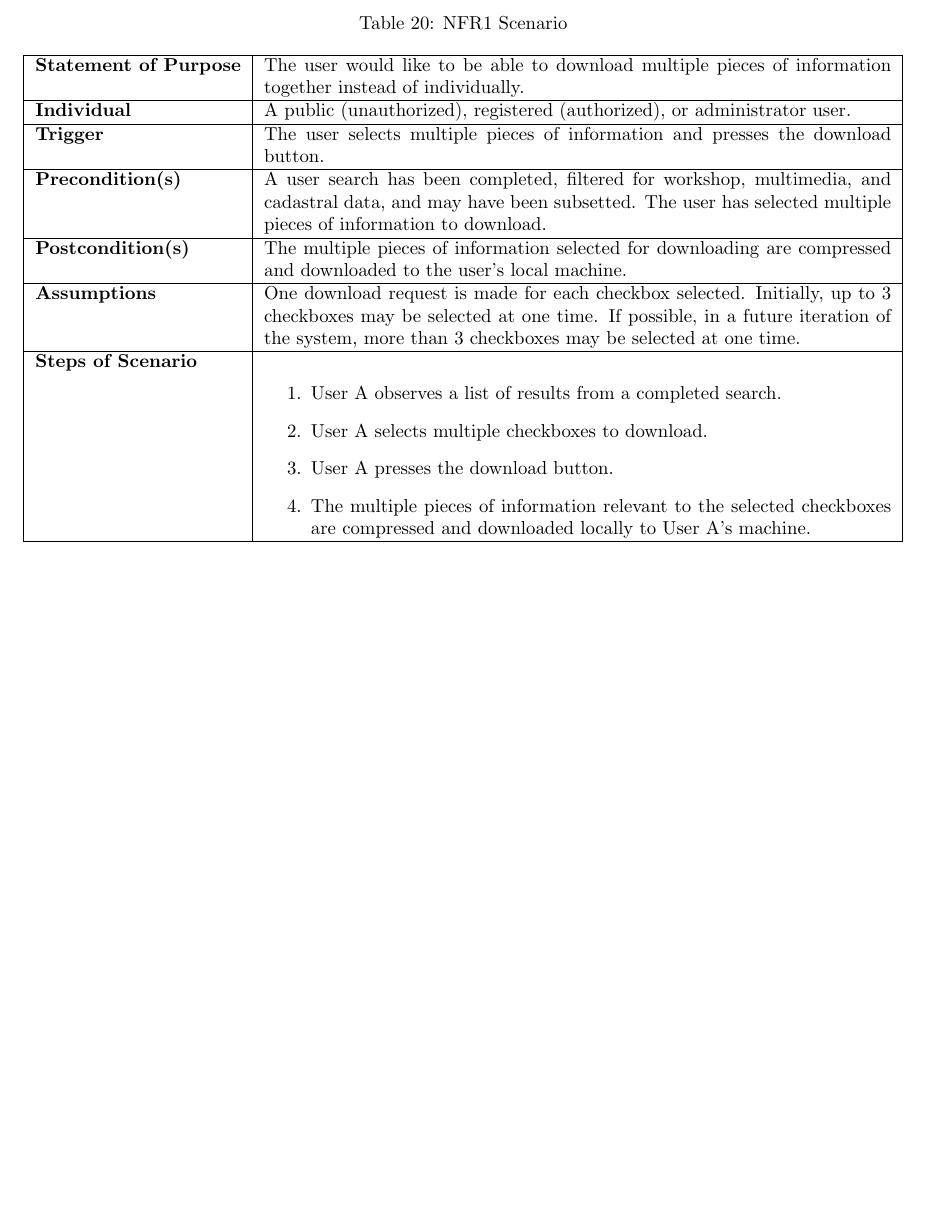
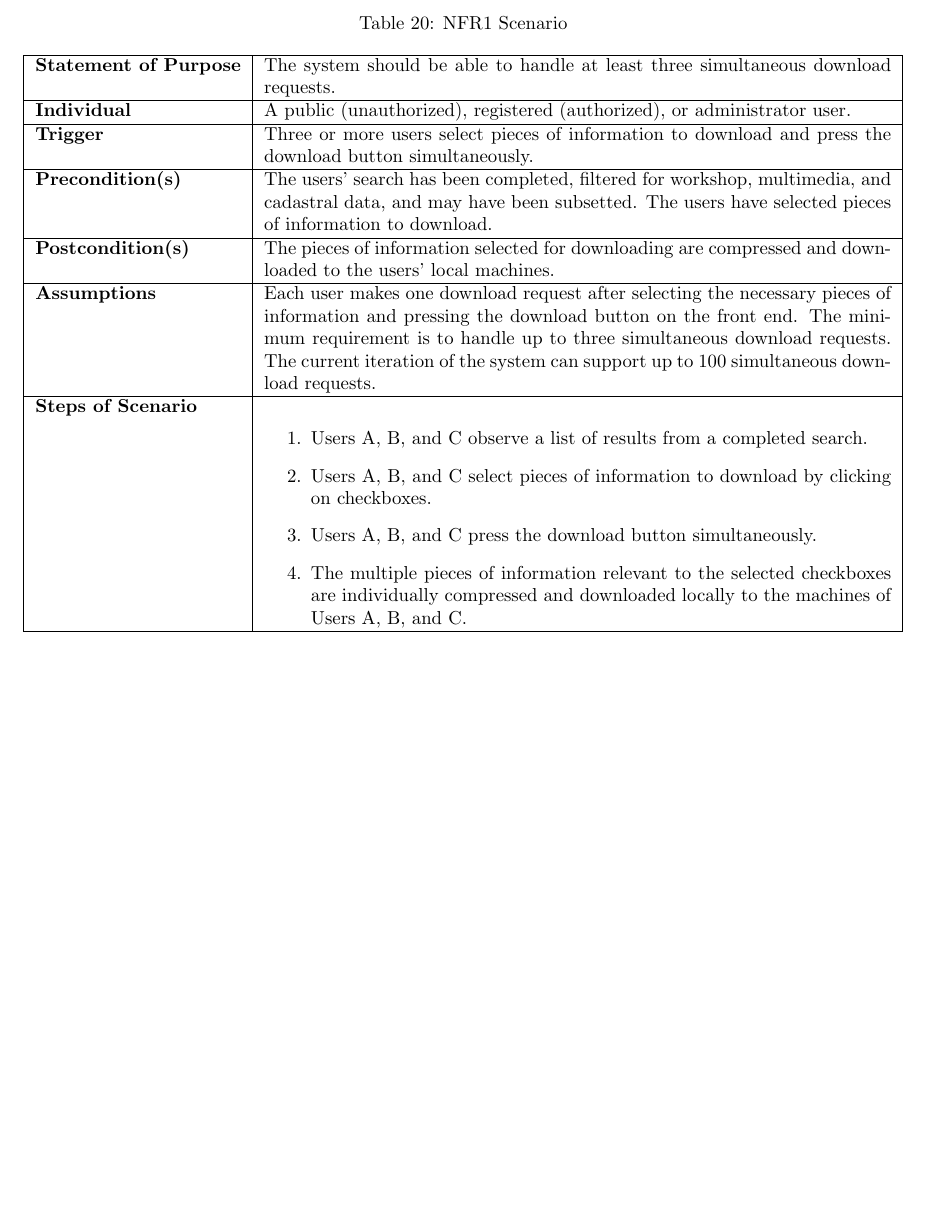
Before and after one commit to gururaj-shriram/csc431, a LaTeX document (srs/srs.tex): part of page 13 of 15, cut so that both start at the same text. Compiled offline with pdfLaTeX.

Commit message:
update srs for non functional requirement

```diff
--- a/srs/srs.tex
+++ b/srs/srs.tex
@@ -402,20 +402,26 @@ As we are using Amazon EC2 for deployment, our hardware constraints are set by t
 	\caption{NFR1 Scenario}
 	\begin{tabularx}{\textwidth}{|l|X|}
 		\hline
-		\textbf{Statement of Purpose} & The user would like to be able to download multiple pieces of information together instead of individually.         \\ \hline
+		\textbf{Statement of Purpose} & The system should be able to handle at least three
+        simultaneous download requests. \\ \hline
 		\textbf{Individual} & A public (unauthorized), registered (authorized), or administrator user. \\ \hline
-		\textbf{Trigger}  & The user selects multiple pieces of information and presses the download button.            \\ \hline
-		\textbf{Precondition(s)}  & A user search has been completed, filtered for
-			workshop, multimedia, and cadastral data, and may have been subsetted. The user has selected multiple pieces of information to download. \\ \hline
-		\textbf{Postcondition(s)}  & The multiple pieces of information selected for downloading are compressed and downloaded to the user's local machine. \\ \hline
-		\textbf{Assumptions} & One download request is made for each
-			checkbox selected. Initially, up to 3 checkboxes may be selected at one time. If possible, in a future iteration of the system, more than 3 checkboxes may be selected at one time. \\ \hline
+		\textbf{Trigger}  & Three or more users select pieces of information to download and press
+        the download button simultaneously. \\ \hline
+		\textbf{Precondition(s)}  & The users' search has been completed, filtered for workshop, multimedia, and cadastral data, and may have been subsetted. The users have selected pieces of information to
+        download. \\ \hline
+		\textbf{Postcondition(s)}  & The pieces of information selected for downloading are compressed and
+        downloaded to the users' local machines.  \\ \hline
+		\textbf{Assumptions} & Each user makes one download request after selecting the necessary pieces of
+        information and pressing the download button on the front end. The minimum requirement is to handle
+        up to three simultaneous download requests. The current iteration of the system can support up to
+        100 simultaneous download requests. \\ \hline
 		\textbf{Steps of Scenario} &
 		\begin{enumerate}
-				\item User A observes a list of results from a completed search.
-				\item User A selects multiple checkboxes to download.
-				\item User A presses the download button.
-				\item The multiple pieces of information relevant to the selected checkboxes are compressed and downloaded locally to User A's machine.
+				\item Users A, B, and C observe a list of results from a completed search.
+				\item Users A, B, and C select pieces of information to download by clicking on checkboxes.
+				\item Users A, B, and C press the download button simultaneously.
+				\item The multiple pieces of information relevant to the selected checkboxes are individually
+                compressed and downloaded locally to the machines of Users A, B, and C.
 			\end{enumerate}  \\  \hline
 	\end{tabularx}
 \end{table}
```
Also changed, not shown: srs/srs.pdf, srs/srs.tex (4 more changed lines).
